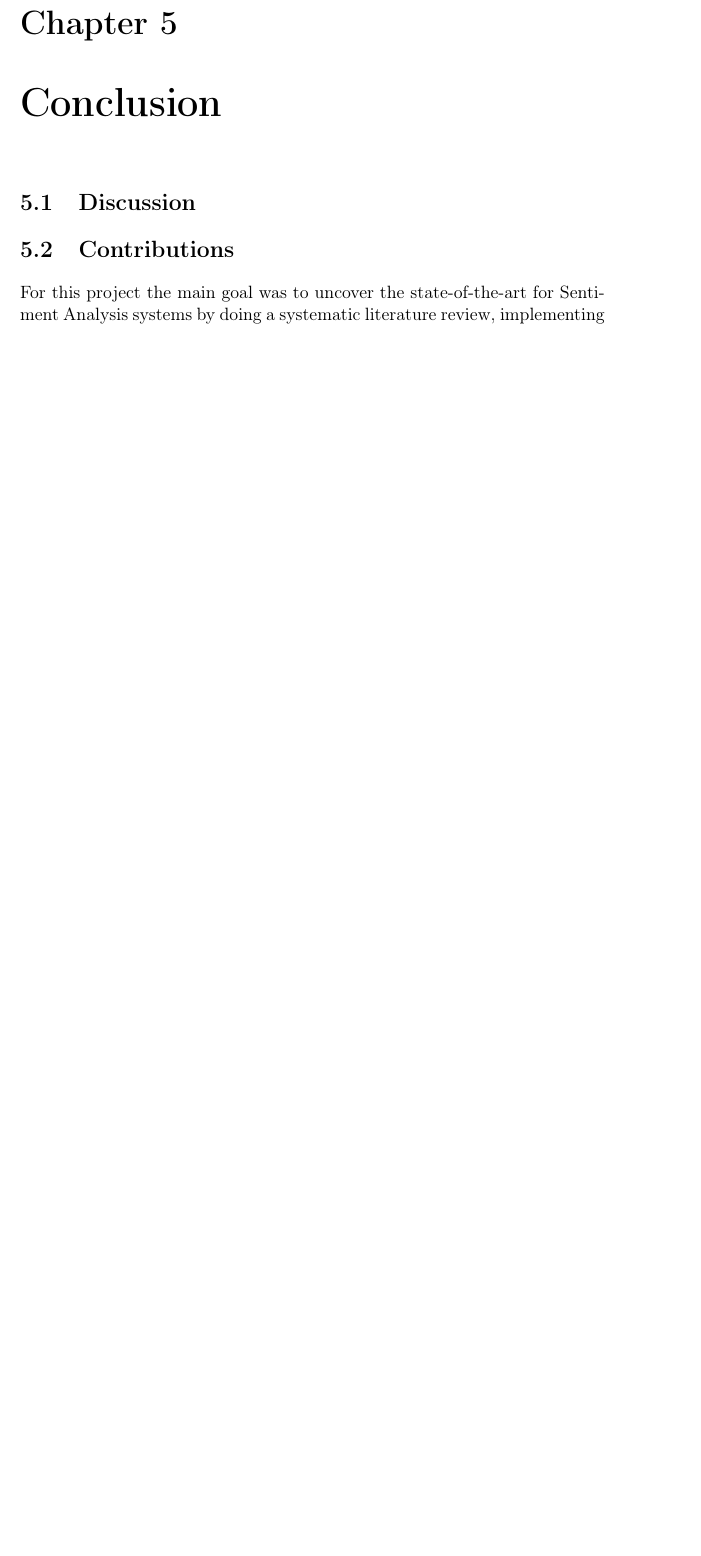
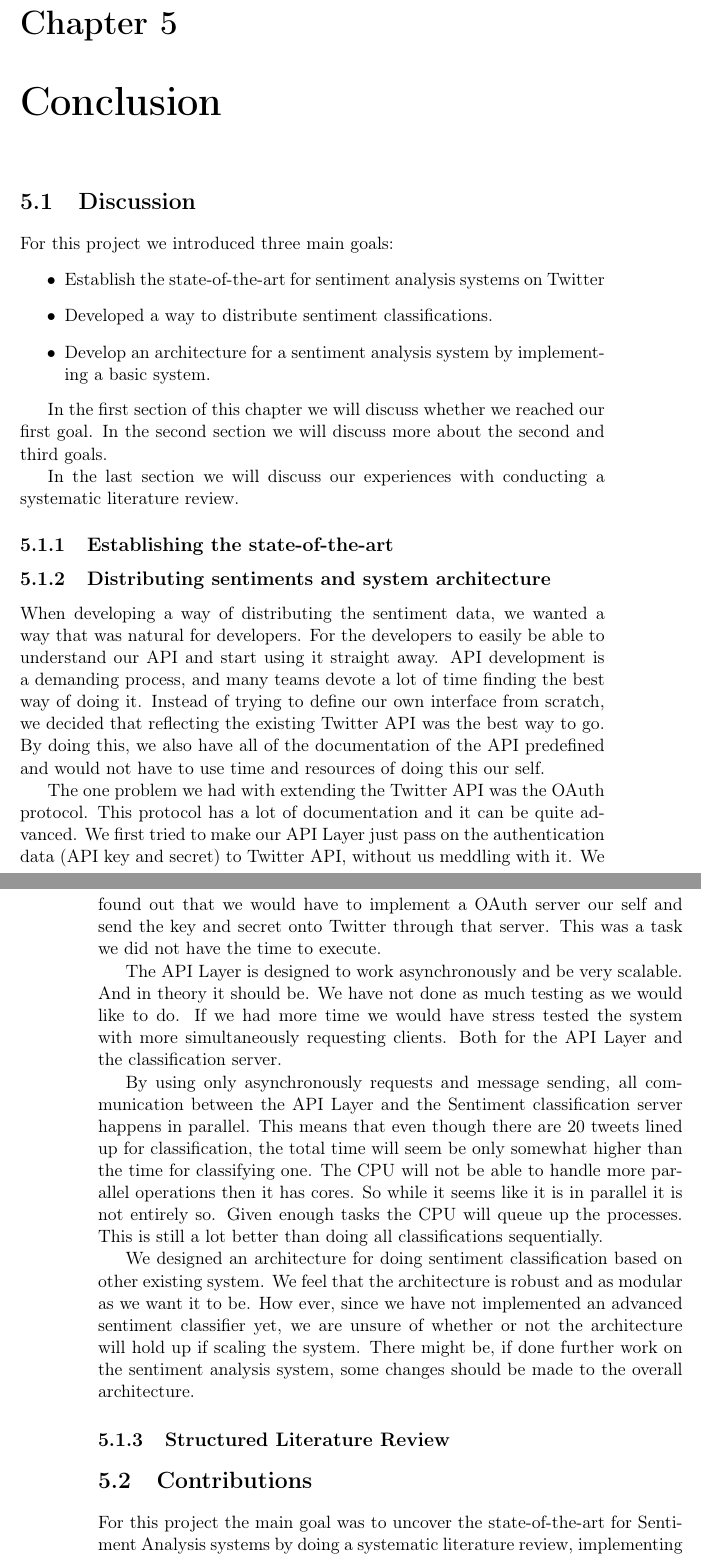
Before and after one commit to mikaelbr/tweetsa, a LaTeX thesis (fall_project/docs/report.tex, which reads fall_project/docs/discussion.tex): part of page 35 of 42 before the commit and two parts of pages 35 and 36 of 44 after it, the two joined at a grey line, cut so that both start at the same text, the shorter picture padded with empty space. Compiled offline with pdfLaTeX.

Commit message:
Added discussion: Distributing sentiments and system architectur

```diff
--- /dev/null
+++ b/fall_project/docs/discussion.tex
@@ -0,0 +1,29 @@
+
+For this project we introduced three main goals:
+\begin{itemize}
+\item Establish the state-of-the-art for sentiment analysis systems on Twitter
+\item Developed a way to distribute sentiment classifications.
+\item Develop an architecture for a sentiment analysis system by implementing a basic system.
+\end{itemize}
+
+In the first section of this chapter we will discuss whether we reached our first goal. In the second section we will discuss more about the second and third goals.
+
+In the last section we will discuss our experiences with conducting a systematic literature review.
+
+
+\subsection{Establishing the state-of-the-art}
+
+\subsection{Distributing sentiments and system architecture}
+
+When developing a way of distributing the sentiment data, we wanted a way that was natural for developers. For the developers to easily be able to understand our API and start using it straight away. API development is a demanding process, and many teams devote a lot of time finding the best way of doing it. Instead of trying to define our own interface from scratch, we decided that reflecting the existing Twitter API was the best way to go. By doing this, we also have all of the documentation of the API predefined and would not have to use time and resources of doing this our self.
+
+The one problem we had with extending the Twitter API was the OAuth protocol. This protocol has a lot of documentation and it can be quite advanced. We first tried to make our API Layer just pass on the authentication data (API key and secret) to Twitter API, without us meddling with it. We found out that we would have to implement a OAuth server our self and send the key and secret onto Twitter through that server. This was a task we did not have the time to execute.
+
+The API Layer is designed to work asynchronously and be very scalable. And in theory it should be. We have not done as much testing as we would like to do. If we had more time we would have stress tested the system with more simultaneously requesting clients. Both for the API Layer and the classification server.
+
+By using only asynchronously requests and message sending, all communication between the API Layer and the Sentiment classification server happens in parallel. This means that even though there are 20 tweets lined up for classification, the total time will seem be only somewhat higher than the time for classifying one. The CPU will not be able to handle more parallel operations then it has cores. So while it seems like it is in parallel it is not entirely so. Given enough tasks the CPU will queue up the processes. This is still a lot better than doing all classifications sequentially.
+
+We designed an architecture for doing sentiment classification based on other existing system. We feel that the architecture is robust and as modular as we want it to be. How ever, since we have not implemented an advanced sentiment classifier yet, we are unsure of whether or not the architecture will hold up if scaling the system. There might be, if done further work on the sentiment analysis system, some changes should be made to the overall architecture.
+
+
+\subsection{Structured Literature Review}
```
Also changed, not shown: fall_project/docs/report.tex (+1 -0 lines).
